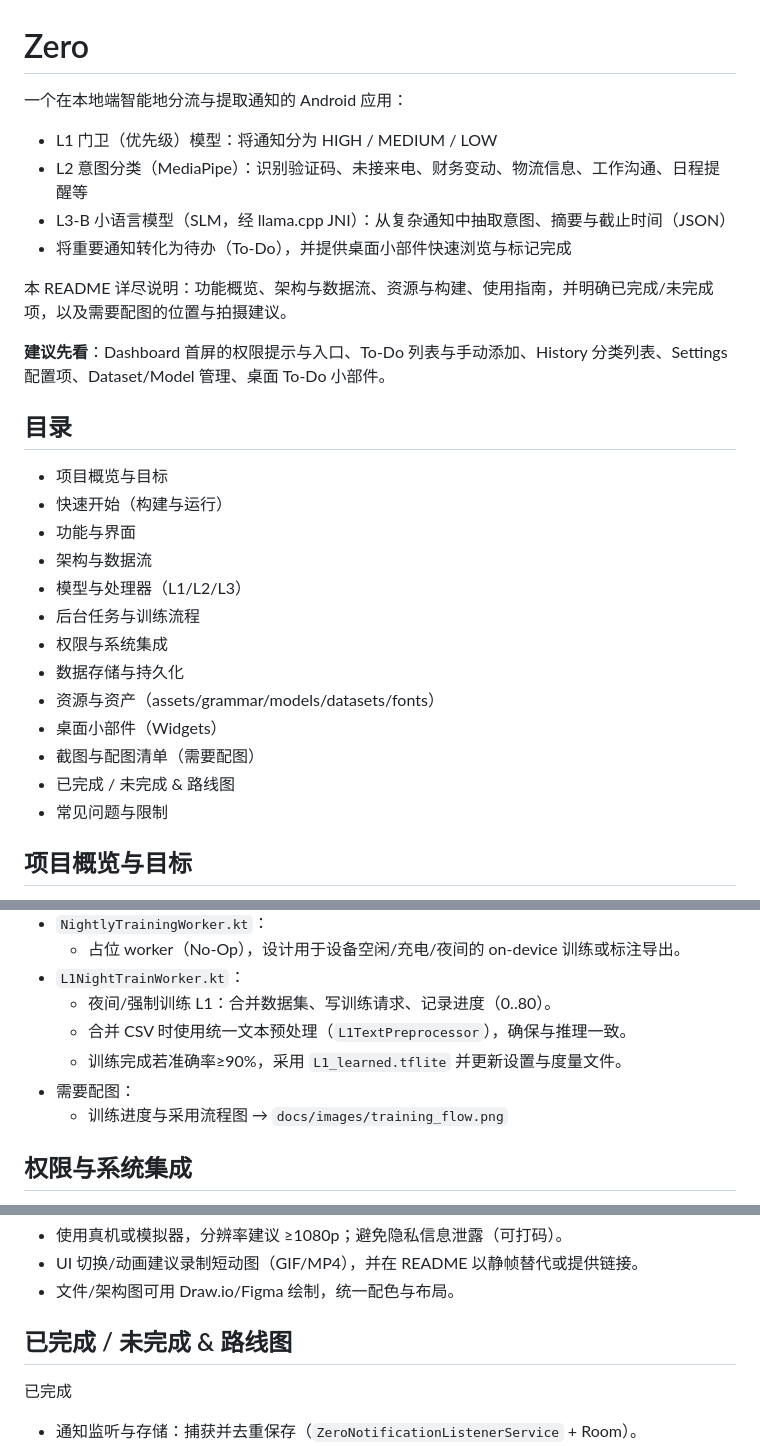
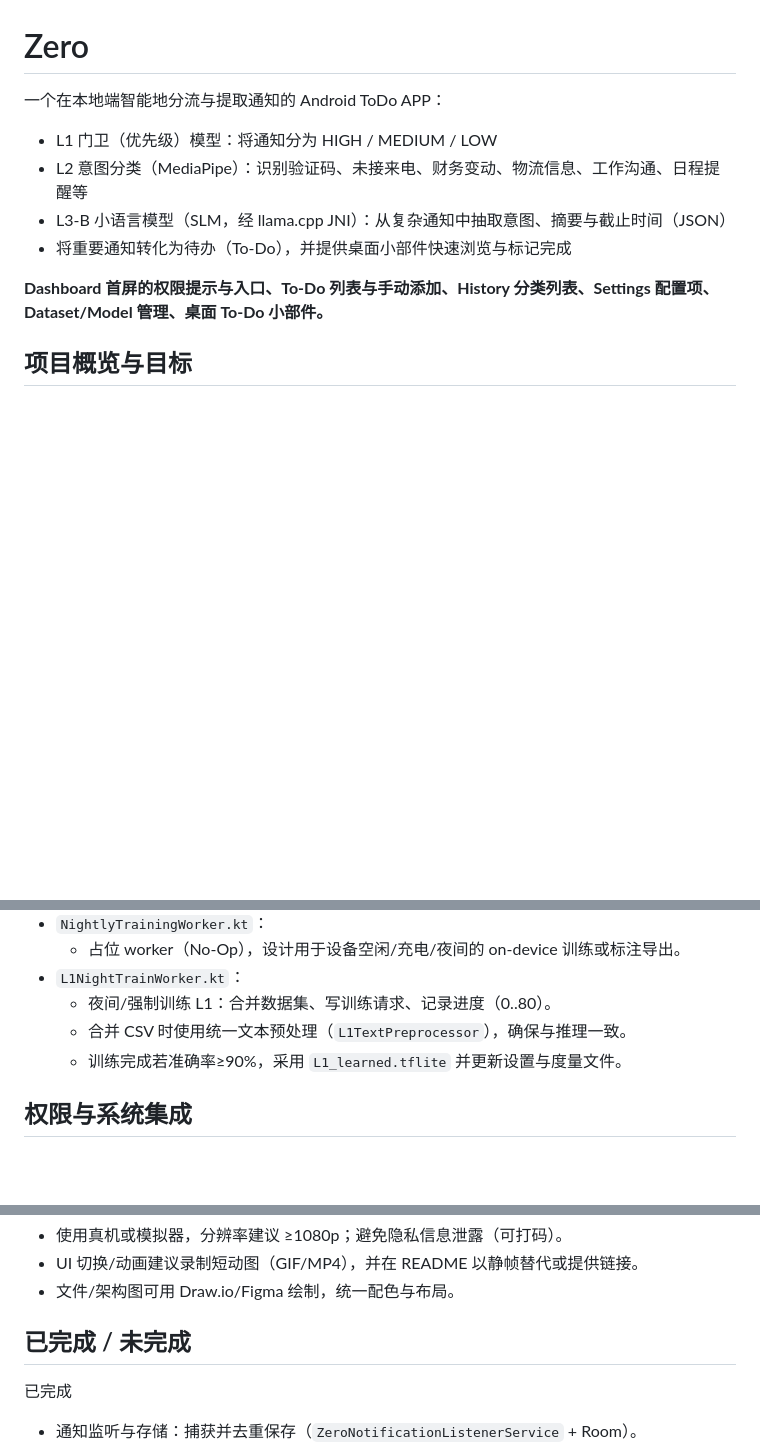
Before and after one commit to brill594/Zero, a Markdown page: README.md, 3 parts joined by grey strips. Rendered like a GitHub page; blank space fills up the shorter version.

```diff
--- a/README.md
+++ b/README.md
@@ -1,29 +1,14 @@
 # Zero
 
-一个在本地端智能地分流与提取通知的 Android 应用：
+一个在本地端智能地分流与提取通知的 Android ToDo APP：
 - L1 门卫（优先级）模型：将通知分为 HIGH / MEDIUM / LOW
 - L2 意图分类（MediaPipe）：识别验证码、未接来电、财务变动、物流信息、工作沟通、日程提醒等
 - L3-B 小语言模型（SLM，经 llama.cpp JNI）：从复杂通知中抽取意图、摘要与截止时间（JSON）
 - 将重要通知转化为待办（To‑Do），并提供桌面小部件快速浏览与标记完成
 
-本 README 详尽说明：功能概览、架构与数据流、资源与构建、使用指南，并明确已完成/未完成项，以及需要配图的位置与拍摄建议。
 
-**建议先看**：Dashboard 首屏的权限提示与入口、To‑Do 列表与手动添加、History 分类列表、Settings 配置项、Dataset/Model 管理、桌面 To‑Do 小部件。
 
-## 目录
-- 项目概览与目标
-- 快速开始（构建与运行）
-- 功能与界面
-- 架构与数据流
-- 模型与处理器（L1/L2/L3）
-- 后台任务与训练流程
-- 权限与系统集成
-- 数据存储与持久化
-- 资源与资产（assets/grammar/models/datasets/fonts）
-- 桌面小部件（Widgets）
-- 截图与配图清单（需要配图）
-- 已完成 / 未完成 & 路线图
-- 常见问题与限制
+**Dashboard 首屏的权限提示与入口、To‑Do 列表与手动添加、History 分类列表、Settings 配置项、Dataset/Model 管理、桌面 To‑Do 小部件。**
 
 ## 项目概览与目标
 - 目标：在本地端侧高效、可靠地处理通知，智能分流与抽取关键信息，转化为待办事项，尽量减少打扰与噪音。
@@ -142,8 +123,6 @@
   - 夜间/强制训练 L1：合并数据集、写训练请求、记录进度（0..80）。
   - 合并 CSV 时使用统一文本预处理（`L1TextPreprocessor`），确保与推理一致。
   - 训练完成若准确率≥90%，采用 `L1_learned.tflite` 并更新设置与度量文件。
-- 需要配图：
-  - 训练进度与采用流程图 → `docs/images/training_flow.png`
 
 ## 权限与系统集成
 - Manifest：
@@ -198,7 +177,7 @@
 - UI 切换/动画建议录制短动图（GIF/MP4），并在 README 以静帧替代或提供链接。
 - 文件/架构图可用 Draw.io/Figma 绘制，统一配色与布局。
 
-## 已完成 / 未完成 & 路线图
+## 已完成 / 未完成
 
 已完成
 - 通知监听与存储：捕获并去重保存（`ZeroNotificationListenerService` + Room）。
```
Also changed, not shown: other parts of README.md (+13 -17 lines), pngs/1.png (added), pngs/2.png (added), 6 other files.
